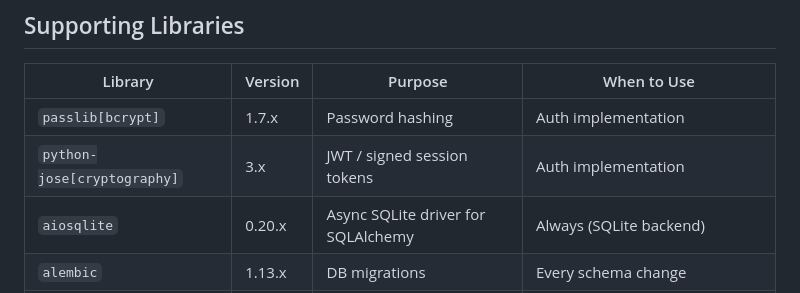
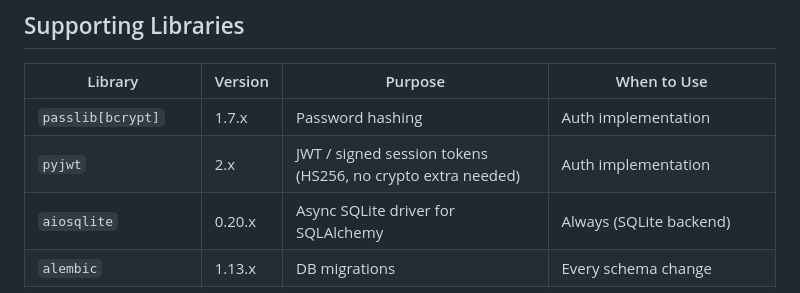
Before and after one commit to lukasbloom/flowfolio, a Markdown page: CLAUDE.md, the part around the change. GitHub-like rendering.

Commit message:
docs: CLAUDE.md supporting-libraries table names PyJWT after the python-jose migration

```diff
--- a/CLAUDE.md
+++ b/CLAUDE.md
@@ -170,7 +170,7 @@ Why scrape rather than an API — no free *official* API covers EU UCITS by ISIN
 | Library | Version | Purpose | When to Use |
 |---------|---------|---------|-------------|
 | `passlib[bcrypt]` | 1.7.x | Password hashing | Auth implementation |
-| `python-jose[cryptography]` | 3.x | JWT / signed session tokens | Auth implementation |
+| `pyjwt` | 2.x | JWT / signed session tokens (HS256, no crypto extra needed) | Auth implementation |
 | `aiosqlite` | 0.20.x | Async SQLite driver for SQLAlchemy | Always (SQLite backend) |
 | `alembic` | 1.13.x | DB migrations | Every schema change |
 | `pydantic-settings` | 2.x | Config from env vars | App configuration (API keys, DB path) |
```
